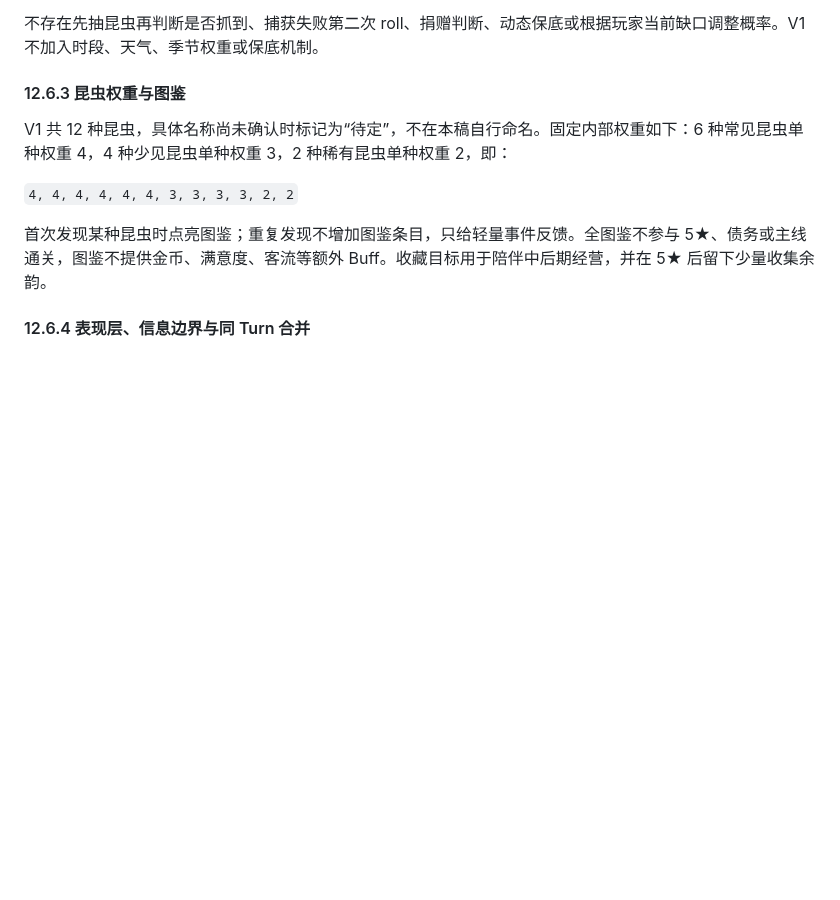
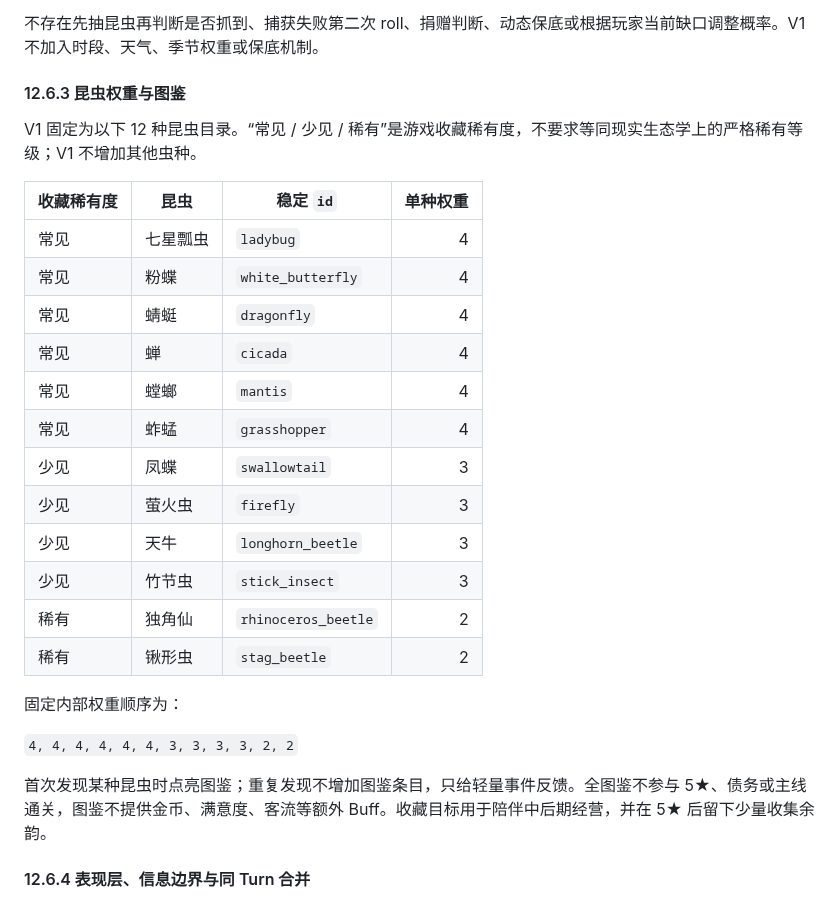
Before and after one commit to racy1501/Camping-Plaza, a Markdown page: 露营广场策划.md, the part around the change. Drawn GitHub-style; blank space fills up the shorter version.

Commit message:
docs: define insect collection catalog

```diff
--- a/露营广场策划.md
+++ b/露营广场策划.md
@@ -1207,7 +1207,24 @@ Lv2 显示：
 
 #### 12.6.3 昆虫权重与图鉴
 
-V1 共 12 种昆虫，具体名称尚未确认时标记为“待定”，不在本稿自行命名。固定内部权重如下：6 种常见昆虫单种权重 4，4 种少见昆虫单种权重 3，2 种稀有昆虫单种权重 2，即：
+V1 固定为以下 12 种昆虫目录。“常见 / 少见 / 稀有”是游戏收藏稀有度，不要求等同现实生态学上的严格稀有等级；V1 不增加其他虫种。
+
+| 收藏稀有度 | 昆虫 | 稳定 `id` | 单种权重 |
+|---|---|---|---:|
+| 常见 | 七星瓢虫 | `ladybug` | 4 |
+| 常见 | 粉蝶 | `white_butterfly` | 4 |
+| 常见 | 蜻蜓 | `dragonfly` | 4 |
+| 常见 | 蝉 | `cicada` | 4 |
+| 常见 | 螳螂 | `mantis` | 4 |
+| 常见 | 蚱蜢 | `grasshopper` | 4 |
+| 少见 | 凤蝶 | `swallowtail` | 3 |
+| 少见 | 萤火虫 | `firefly` | 3 |
+| 少见 | 天牛 | `longhorn_beetle` | 3 |
+| 少见 | 竹节虫 | `stick_insect` | 3 |
+| 稀有 | 独角仙 | `rhinoceros_beetle` | 2 |
+| 稀有 | 锹形虫 | `stag_beetle` | 2 |
+
+固定内部权重顺序为：
 
 `4, 4, 4, 4, 4, 4, 3, 3, 3, 3, 2, 2`
 
```
